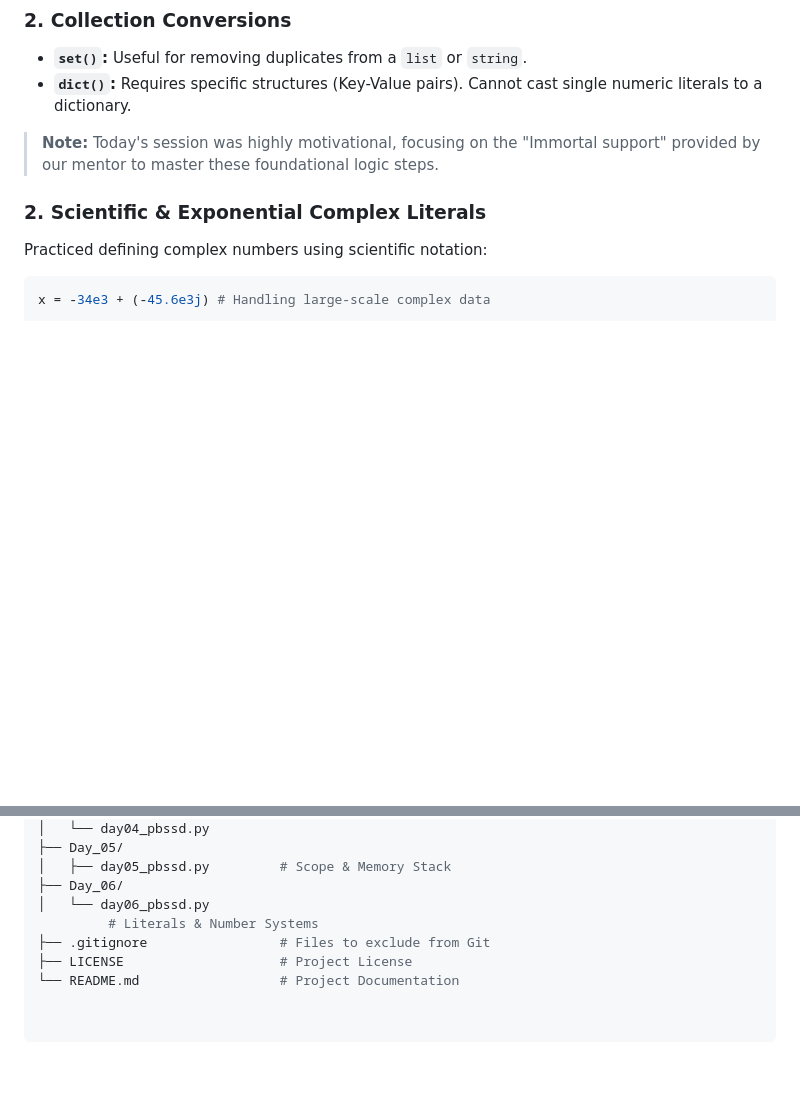
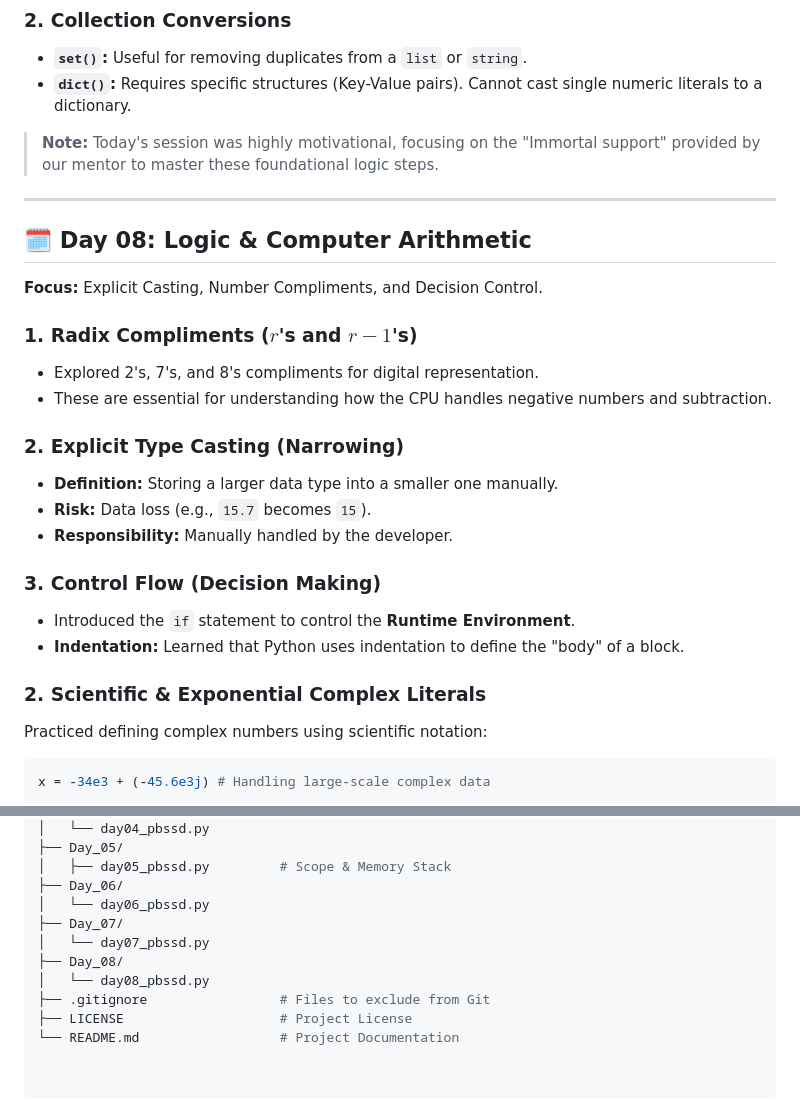
Before and after one commit to Shubham-Jana-Dev/PBSSD-Python-Learning, a Markdown page: README.md, 2 parts joined by grey strips. GitHub-like rendering; blank space fills up the shorter version.

Commit message:
refactor: add day 08 in readme

```diff
--- a/README.md
+++ b/README.md
@@ -143,6 +143,22 @@ Python allows representing integers in four different bases:
 * **`dict()`:** Requires specific structures (Key-Value pairs). Cannot cast single numeric literals to a dictionary.
 
 > **Note:** Today's session was highly motivational, focusing on the "Immortal support" provided by our mentor to master these foundational logic steps.
+---
+## 🗓️ Day 08: Logic & Computer Arithmetic
+**Focus:** Explicit Casting, Number Compliments, and Decision Control.
+
+### 1. Radix Compliments ($r$'s and $r-1$'s)
+* Explored 2's, 7's, and 8's compliments for digital representation.
+* These are essential for understanding how the CPU handles negative numbers and subtraction.
+
+### 2. Explicit Type Casting (Narrowing)
+* **Definition:** Storing a larger data type into a smaller one manually.
+* **Risk:** Data loss (e.g., `15.7` becomes `15`).
+* **Responsibility:** Manually handled by the developer.
+
+### 3. Control Flow (Decision Making)
+* Introduced the `if` statement to control the **Runtime Environment**.
+* **Indentation:** Learned that Python uses indentation to define the "body" of a block.
 
 ### 2. Scientific & Exponential Complex Literals
 Practiced defining complex numbers using scientific notation:
@@ -175,7 +191,10 @@ PBSSD-PYTHON-LEARNING/
 │   ├── day05_pbssd.py         # Scope & Memory Stack
 ├── Day_06/
 │   └── day06_pbssd.py
-         # Literals & Number Systems
+├── Day_07/
+│   └── day07_pbssd.py
+├── Day_08/
+│   └── day08_pbssd.py
 ├── .gitignore                 # Files to exclude from Git
 ├── LICENSE                    # Project License
 └── README.md                  # Project Documentation
```
